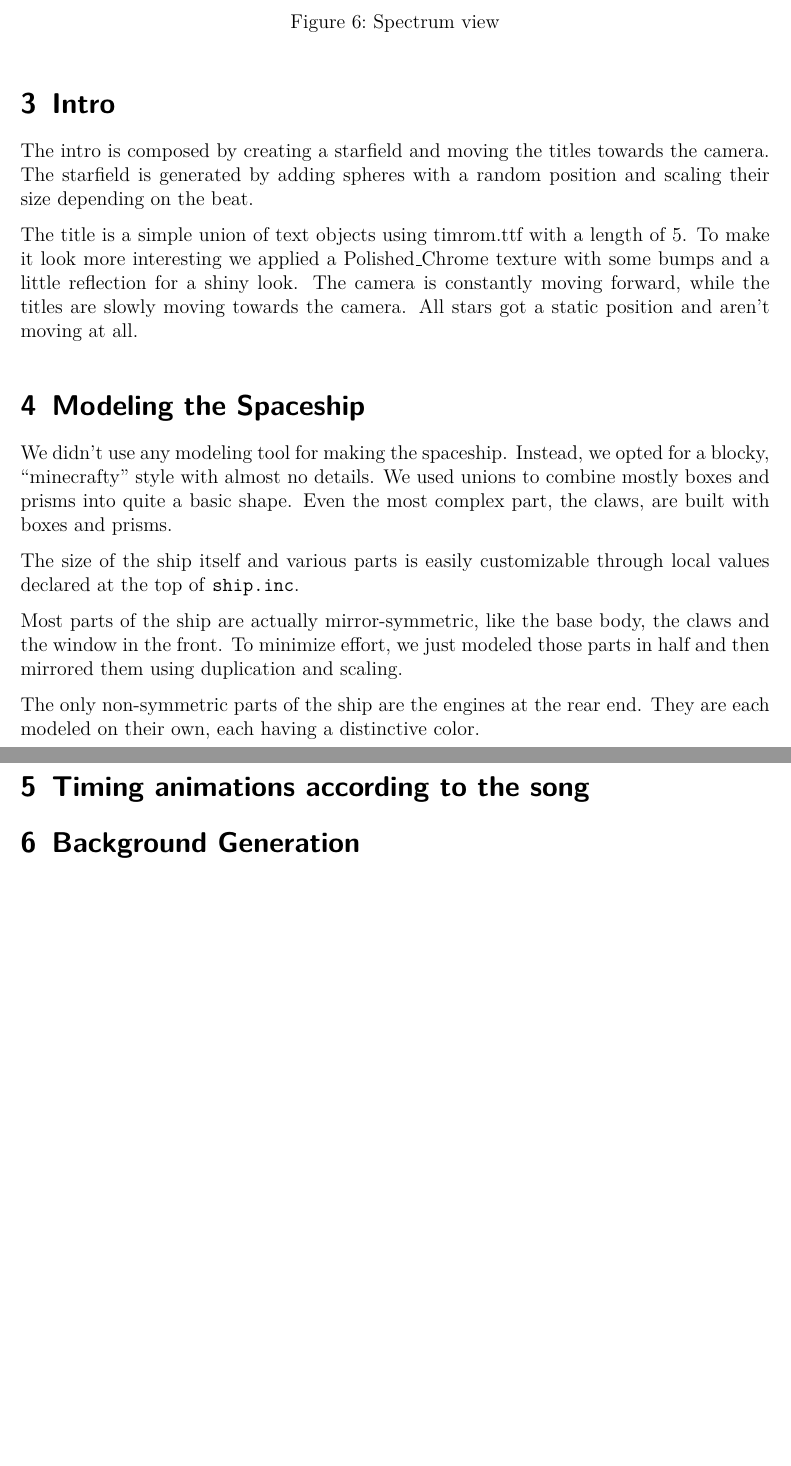
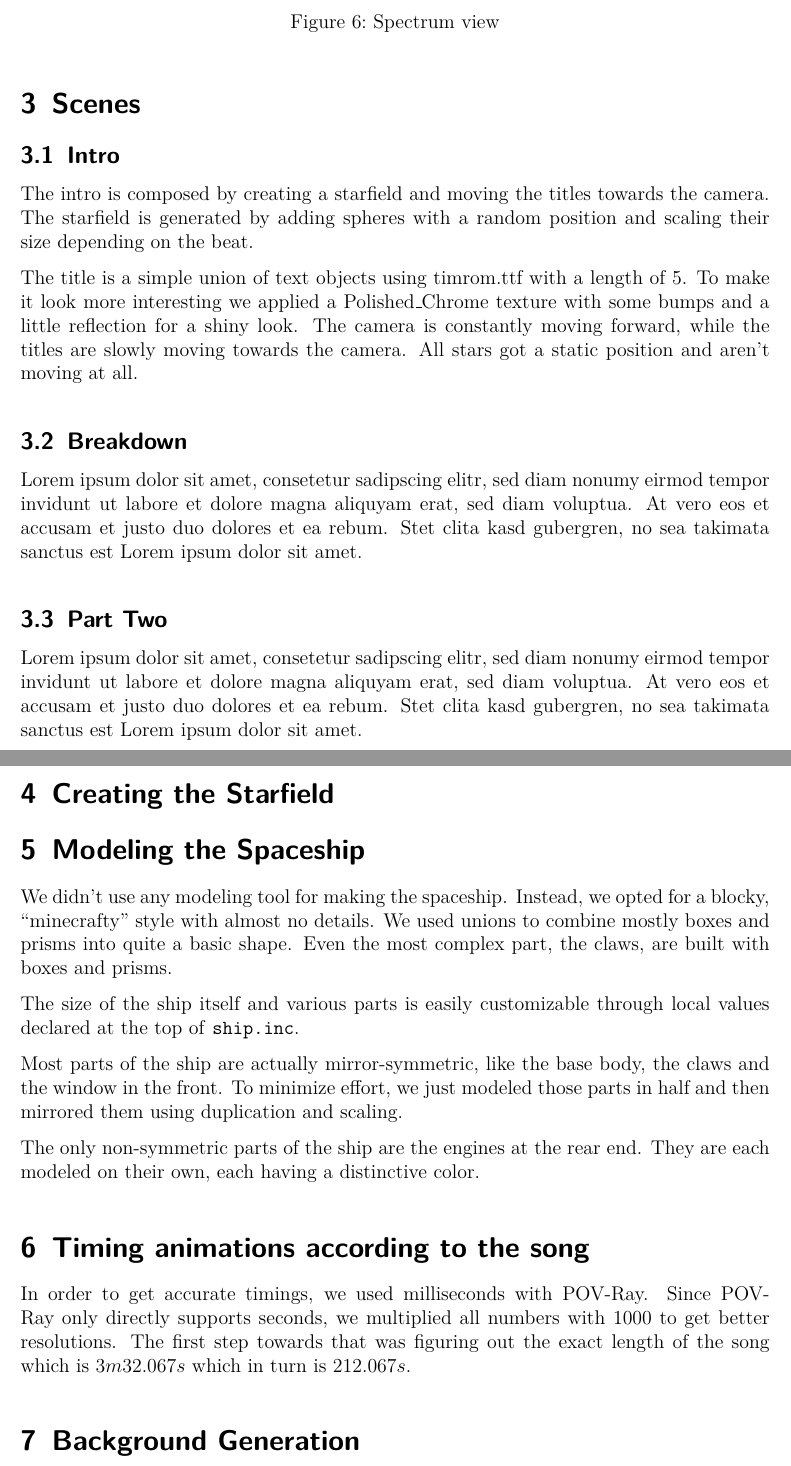
Before and after one commit to svenstaro/pink-fluffy-unicorns, a LaTeX document (doc/main.tex): two parts of pages 5 and 6 of 6 before the commit and two parts of pages 5 and 6 of 7 after it, joined at a grey line, cut so that both start at the same text, the shorter picture padded with empty space. Compiled offline with pdfLaTeX.

Commit message:
Some changes

```diff
--- a/doc/main.tex
+++ b/doc/main.tex
@@ -9,6 +9,7 @@
 \usepackage{enumerate}
 \usepackage{float}
 \usepackage{graphicx}
+\usepackage{hyperref}
 \usepackage{array}
 \usepackage{listings}
 \usepackage{fullpage}
@@ -94,12 +95,36 @@
         \label{fig:spectrogram}
     \end{figure}
 
-    \section{Intro}
-    The intro is composed by creating a starfield and moving the titles towards the camera. The starfield is generated by adding spheres with a random position and scaling their size depending on the beat.
+    \section{Scenes}
+    \subsection{Intro}
 
-    The title is a simple union of text objects using timrom.ttf with a length of 5. To make it look more interesting we applied a Polished\_Chrome texture with some bumps and a little reflection for a shiny look. The camera is constantly moving forward, while the titles are slowly moving towards the camera. All stars got a static position and aren't moving at all.
+    The intro is composed by creating a starfield and moving the titles towards the camera.
+    The starfield is generated by adding spheres with a random position and scaling their size
+    depending on the beat.
+
+    The title is a simple union of text objects using timrom.ttf with a length of 5. To make
+    it look more interesting we applied a Polished\_Chrome texture with some bumps and a little
+    reflection for a shiny look. The camera is constantly moving forward, while the titles are
+    slowly moving towards the camera. All stars got a static position and aren't moving at all.
+
+    \subsection{Breakdown}
+
+    Lorem ipsum dolor sit amet, consetetur sadipscing elitr, sed diam nonumy eirmod
+    tempor invidunt ut labore et dolore magna aliquyam erat, sed diam voluptua. At
+    vero eos et accusam et justo duo dolores et ea rebum. Stet clita kasd gubergren,
+    no sea takimata sanctus est Lorem ipsum dolor sit amet.
+
+    \subsection{Part Two}
+
+    Lorem ipsum dolor sit amet, consetetur sadipscing elitr, sed diam nonumy eirmod
+    tempor invidunt ut labore et dolore magna aliquyam erat, sed diam voluptua. At
+    vero eos et accusam et justo duo dolores et ea rebum. Stet clita kasd gubergren,
+    no sea takimata sanctus est Lorem ipsum dolor sit amet.
+
+    \section{Creating the Starfield}
 
     \section{Modeling the Spaceship}
+
     We didn't use any modeling tool for making the spaceship. Instead, we opted for a blocky, ``minecrafty'' style with almost no details. We used unions to combine mostly boxes and prisms into quite a basic shape. Even the most complex part, the claws, are built with boxes and prisms.
 
     The size of the ship itself and various parts is easily customizable through local values declared at the top of \texttt{ship.inc}.
@@ -110,7 +135,14 @@
 
     \section{Timing animations according to the song}
 
+    In order to get accurate timings, we used milliseconds with POV-Ray. Since POV-Ray only
+    directly supports seconds, we multiplied all numbers with 1000 to get better resolutions.
+    The first step towards that was figuring out the exact length of the song which is
+    \(3m32.067s\)
+    which in turn is \(212.067s\).
+
     \section{Background Generation}
+
     To create a starfield and nebula we used a comination of 2 spheres and a sky\_sphere. \\
     The sky\_sphere got a pigment that gets a perlin noise pigment map, which consists of three different colormaps. As a result we generate the procedural starfield. \\
     In order to generate a nebula we create spheres and define the interior of those. There are two different spheres with different interior medias. \\
```
Also changed, not shown: doc/main.tex (6 more changed lines).
